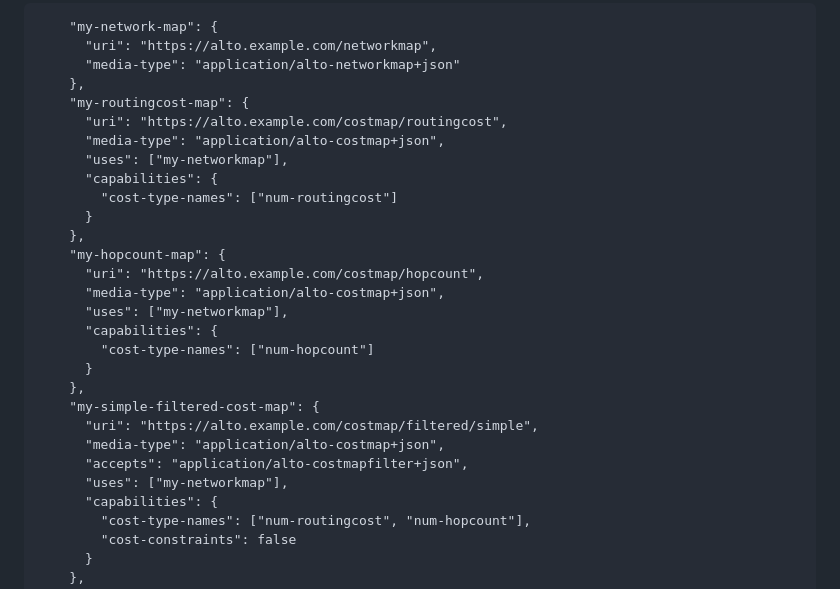
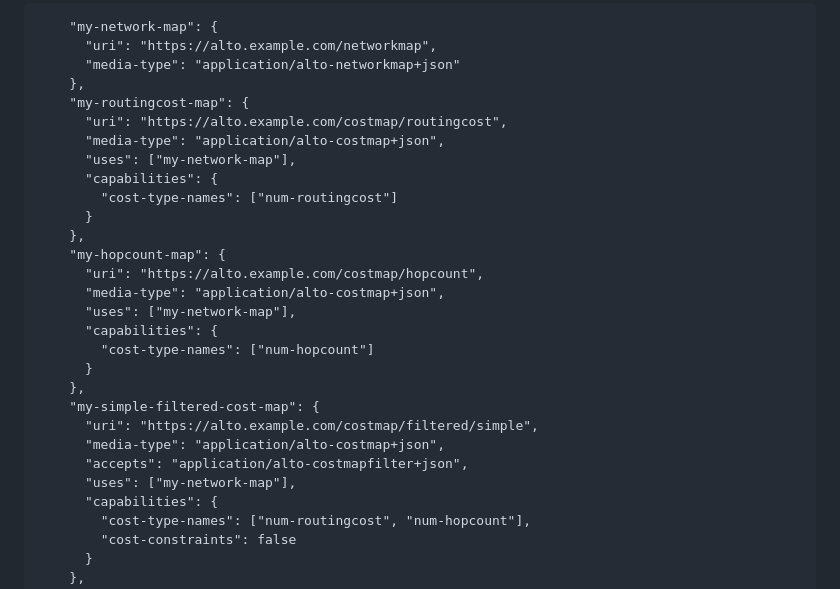
Before and after one commit to ietf-wg-alto/draft-ietf-alto-new-transport, a Markdown page: draft-ietf-alto-new-transport.md, the part around the change. GitHub-like rendering.

Commit message:
Update according to IOTDIR telechat review
Signed-off-by: Kai Gao <emiapwil@gmail.com>

```diff
--- a/draft-ietf-alto-new-transport.md
+++ b/draft-ietf-alto-new-transport.md
@@ -676,7 +676,7 @@ ALTO server supporting ALTO base protocol, ALTO/SSE, and ALTO TIPS.
     "my-routingcost-map": {
       "uri": "https://alto.example.com/costmap/routingcost",
       "media-type": "application/alto-costmap+json",
-      "uses": ["my-networkmap"],
+      "uses": ["my-network-map"],
       "capabilities": {
         "cost-type-names": ["num-routingcost"]
       }
@@ -684,7 +684,7 @@ ALTO server supporting ALTO base protocol, ALTO/SSE, and ALTO TIPS.
     "my-hopcount-map": {
       "uri": "https://alto.example.com/costmap/hopcount",
       "media-type": "application/alto-costmap+json",
-      "uses": ["my-networkmap"],
+      "uses": ["my-network-map"],
       "capabilities": {
         "cost-type-names": ["num-hopcount"]
       }
@@ -693,7 +693,7 @@ ALTO server supporting ALTO base protocol, ALTO/SSE, and ALTO TIPS.
       "uri": "https://alto.example.com/costmap/filtered/simple",
       "media-type": "application/alto-costmap+json",
       "accepts": "application/alto-costmapfilter+json",
-      "uses": ["my-networkmap"],
+      "uses": ["my-network-map"],
       "capabilities": {
         "cost-type-names": ["num-routingcost", "num-hopcount"],
         "cost-constraints": false
```
